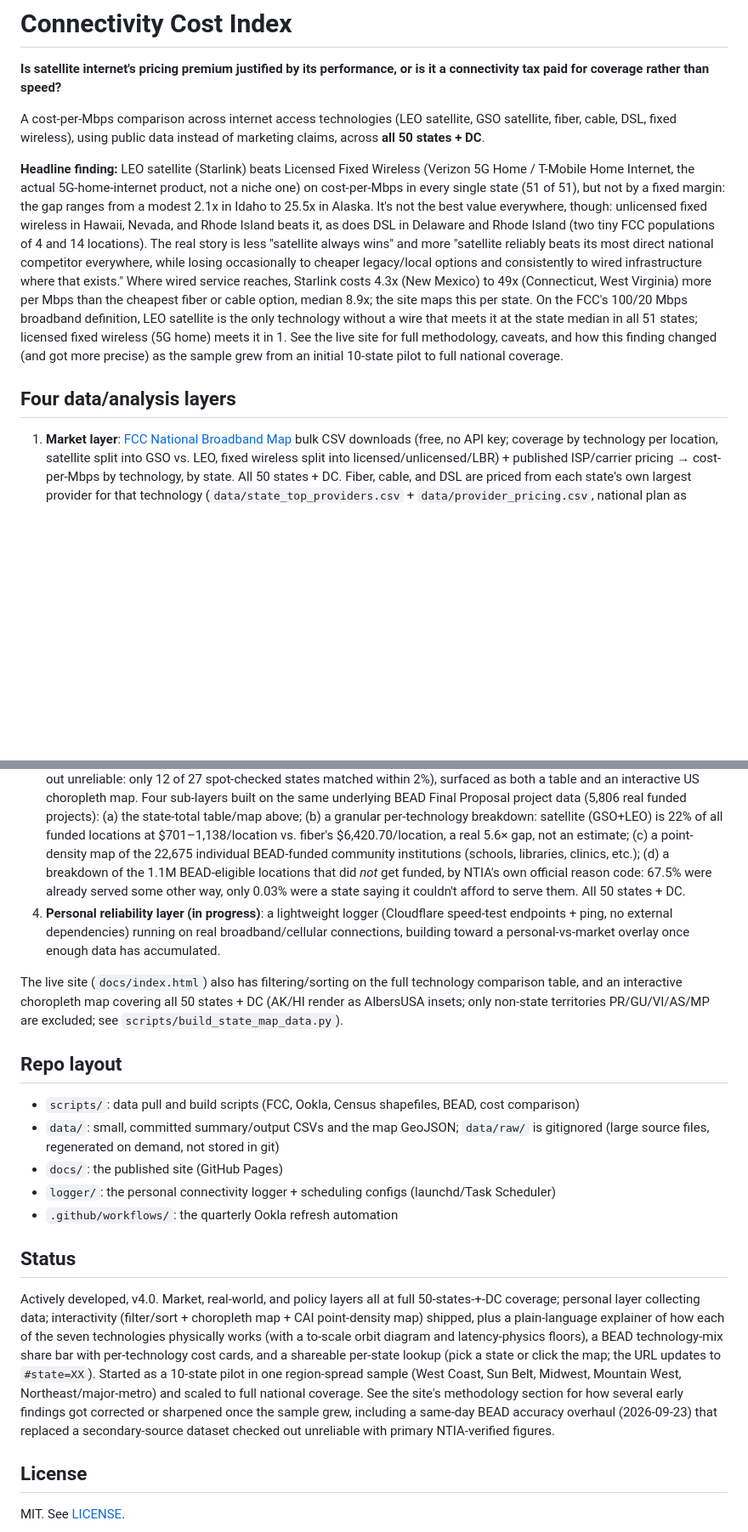
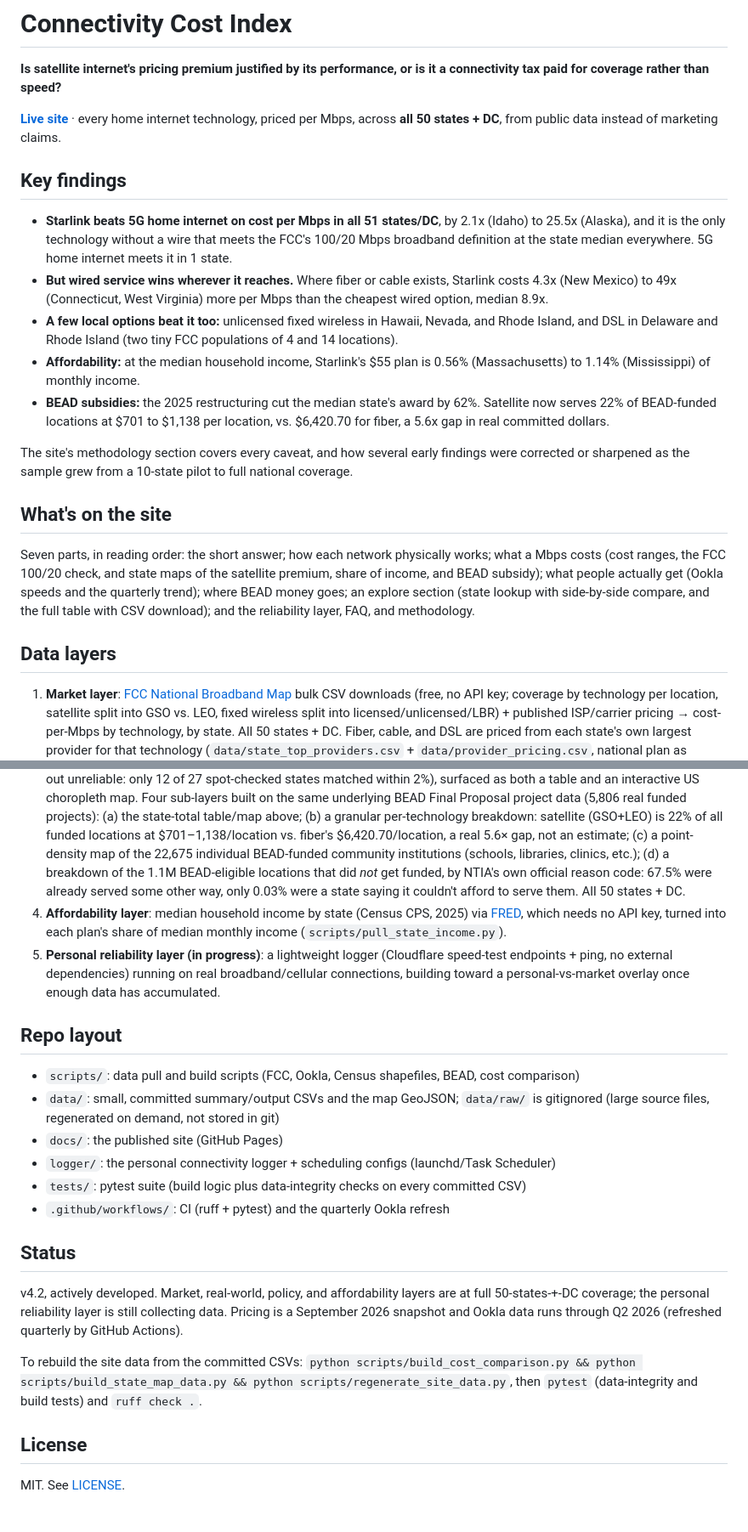
Before and after one commit to YashRao10/connectivity-cost-index, a Markdown page: README.md, 2 parts joined by grey strips. Shown at 85% size. GitHub-like rendering; blank space fills up the shorter version.

Commit message:
README: live-site link, key findings as bullets, site outline, v4.2 status
Adds the affordability layer to the data-layer list, a rebuild recipe,
and tests/CI to the repo layout; drops the one-paragraph headline.

Co-Authored-By: Claude Opus 5.5 <noreply@anthropic.com>
Claude-Session: https://claude.ai/code/session_01X5yHnnWqzdeFUPPXrWNsnU

```diff
--- a/README.md
+++ b/README.md
@@ -2,18 +2,29 @@
 
 **Is satellite internet's pricing premium justified by its performance, or is it a connectivity tax paid for coverage rather than speed?**
 
-A cost-per-Mbps comparison across internet access technologies (LEO satellite, GSO satellite, fiber, cable, DSL, fixed wireless), using public data instead of marketing claims, across **all 50 states + DC**.
+**[Live site](https://yashrao10.github.io/connectivity-cost-index/)** · every home internet technology, priced per Mbps, across **all 50 states + DC**, from public data instead of marketing claims.
 
-**Headline finding:** LEO satellite (Starlink) beats Licensed Fixed Wireless (Verizon 5G Home / T-Mobile Home Internet, the actual 5G-home-internet product, not a niche one) on cost-per-Mbps in every single state (51 of 51), but not by a fixed margin: the gap ranges from a modest 2.1x in Idaho to 25.5x in Alaska. It's not the best value everywhere, though: unlicensed fixed wireless in Hawaii, Nevada, and Rhode Island beats it, as does DSL in Delaware and Rhode Island (two tiny FCC populations of 4 and 14 locations). The real story is less "satellite always wins" and more "satellite reliably beats its most direct national competitor everywhere, while losing occasionally to cheaper legacy/local options and consistently to wired infrastructure where that exists." Where wired service reaches, Starlink costs 4.3x (New Mexico) to 49x (Connecticut, West Virginia) more per Mbps than the cheapest fiber or cable option, median 8.9x; the site maps this per state. On the FCC's 100/20 Mbps broadband definition, LEO satellite is the only technology without a wire that meets it at the state median in all 51 states; licensed fixed wireless (5G home) meets it in 1. See the live site for full methodology, caveats, and how this finding changed (and got more precise) as the sample grew from an initial 10-state pilot to full national coverage.
+## Key findings
 
-## Four data/analysis layers
+- **Starlink beats 5G home internet on cost per Mbps in all 51 states/DC**, by 2.1x (Idaho) to 25.5x (Alaska), and it is the only technology without a wire that meets the FCC's 100/20 Mbps broadband definition at the state median everywhere. 5G home internet meets it in 1 state.
+- **But wired service wins wherever it reaches.** Where fiber or cable exists, Starlink costs 4.3x (New Mexico) to 49x (Connecticut, West Virginia) more per Mbps than the cheapest wired option, median 8.9x.
+- **A few local options beat it too:** unlicensed fixed wireless in Hawaii, Nevada, and Rhode Island, and DSL in Delaware and Rhode Island (two tiny FCC populations of 4 and 14 locations).
+- **Affordability:** at the median household income, Starlink's $55 plan is 0.56% (Massachusetts) to 1.14% (Mississippi) of monthly income.
+- **BEAD subsidies:** the 2025 restructuring cut the median state's award by 62%. Satellite now serves 22% of BEAD-funded locations at $701 to $1,138 per location, vs. $6,420.70 for fiber, a 5.6x gap in real committed dollars.
+
+The site's methodology section covers every caveat, and how several early findings were corrected or sharpened as the sample grew from a 10-state pilot to full national coverage.
+
+## What's on the site
+
+Seven parts, in reading order: the short answer; how each network physically works; what a Mbps costs (cost ranges, the FCC 100/20 check, and state maps of the satellite premium, share of income, and BEAD subsidy); what people actually get (Ookla speeds and the quarterly trend); where BEAD money goes; an explore section (state lookup with side-by-side compare, and the full table with CSV download); and the reliability layer, FAQ, and methodology.
+
+## Data layers
 
 1. **Market layer**: [FCC National Broadband Map](https://broadbandmap.fcc.gov/) bulk CSV downloads (free, no API key; coverage by technology per location, satellite split into GSO vs. LEO, fixed wireless split into licensed/unlicensed/LBR) + published ISP/carrier pricing → cost-per-Mbps by technology, by state. All 50 states + DC. Fiber, cable, and DSL are priced from each state's own largest provider for that technology (`data/state_top_providers.csv` + `data/provider_pricing.csv`, national plan as fallback); satellite and 5G home internet use their single national price.
 2. **Real-world performance layer**: [Ookla Open Data](https://github.com/teamookla/ookla-open-data), spatially joined against real US Census state boundaries (not a bounding-box approximation), refreshed automatically each quarter via GitHub Actions → actual measured speed/latency vs. advertised, plus a Q1→Q2 2026 quarter-over-quarter trend. All 50 states + DC.
 3. **Policy layer**: NTIA BEAD program provisional awards by state, individually verified against NTIA's own official per-state "BEAD Final Proposal Overview" PDFs for 50 of 51 states + DC (the original telecompetitor.com-sourced figures checked out unreliable: only 12 of 27 spot-checked states matched within 2%), surfaced as both a table and an interactive US choropleth map. Four sub-layers built on the same underlying BEAD Final Proposal project data (5,806 real funded projects): (a) the state-total table/map above; (b) a granular per-technology breakdown: satellite (GSO+LEO) is 22% of all funded locations at $701–1,138/location vs. fiber's $6,420.70/location, a real 5.6× gap, not an estimate; (c) a point-density map of the 22,675 individual BEAD-funded community institutions (schools, libraries, clinics, etc.); (d) a breakdown of the 1.1M BEAD-eligible locations that did *not* get funded, by NTIA's own official reason code: 67.5% were already served some other way, only 0.03% were a state saying it couldn't afford to serve them. All 50 states + DC.
-4. **Personal reliability layer (in progress)**: a lightweight logger (Cloudflare speed-test endpoints + ping, no external dependencies) running on real broadband/cellular connections, building toward a personal-vs-market overlay once enough data has accumulated.
-
-The live site (`docs/index.html`) also has filtering/sorting on the full technology comparison table, and an interactive choropleth map covering all 50 states + DC (AK/HI render as AlbersUSA insets; only non-state territories PR/GU/VI/AS/MP are excluded; see `scripts/build_state_map_data.py`).
+4. **Affordability layer**: median household income by state (Census CPS, 2025) via [FRED](https://fred.stlouisfed.org/), which needs no API key, turned into each plan's share of median monthly income (`scripts/pull_state_income.py`).
+5. **Personal reliability layer (in progress)**: a lightweight logger (Cloudflare speed-test endpoints + ping, no external dependencies) running on real broadband/cellular connections, building toward a personal-vs-market overlay once enough data has accumulated.
 
 ## Repo layout
 
@@ -21,11 +32,14 @@ The live site (`docs/index.html`) also has filtering/sorting on the full technol
 - `data/`: small, committed summary/output CSVs and the map GeoJSON; `data/raw/` is gitignored (large source files, regenerated on demand, not stored in git)
 - `docs/`: the published site (GitHub Pages)
 - `logger/`: the personal connectivity logger + scheduling configs (launchd/Task Scheduler)
-- `.github/workflows/`: the quarterly Ookla refresh automation
+- `tests/`: pytest suite (build logic plus data-integrity checks on every committed CSV)
+- `.github/workflows/`: CI (ruff + pytest) and the quarterly Ookla refresh
 
 ## Status
 
-Actively developed, v4.0. Market, real-world, and policy layers all at full 50-states-+-DC coverage; personal layer collecting data; interactivity (filter/sort + choropleth map + CAI point-density map) shipped, plus a plain-language explainer of how each of the seven technologies physically works (with a to-scale orbit diagram and latency-physics floors), a BEAD technology-mix share bar with per-technology cost cards, and a shareable per-state lookup (pick a state or click the map; the URL updates to `#state=XX`). Started as a 10-state pilot in one region-spread sample (West Coast, Sun Belt, Midwest, Mountain West, Northeast/major-metro) and scaled to full national coverage. See the site's methodology section for how several early findings got corrected or sharpened once the sample grew, including a same-day BEAD accuracy overhaul (2026-09-23) that replaced a secondary-source dataset checked out unreliable with primary NTIA-verified figures.
+v4.2, actively developed. Market, real-world, policy, and affordability layers are at full 50-states-+-DC coverage; the personal reliability layer is still collecting data. Pricing is a September 2026 snapshot and Ookla data runs through Q2 2026 (refreshed quarterly by GitHub Actions).
+
+To rebuild the site data from the committed CSVs: `python scripts/build_cost_comparison.py && python scripts/build_state_map_data.py && python scripts/regenerate_site_data.py`, then `pytest` (data-integrity and build tests) and `ruff check .`.
 
 ## License
 
```
